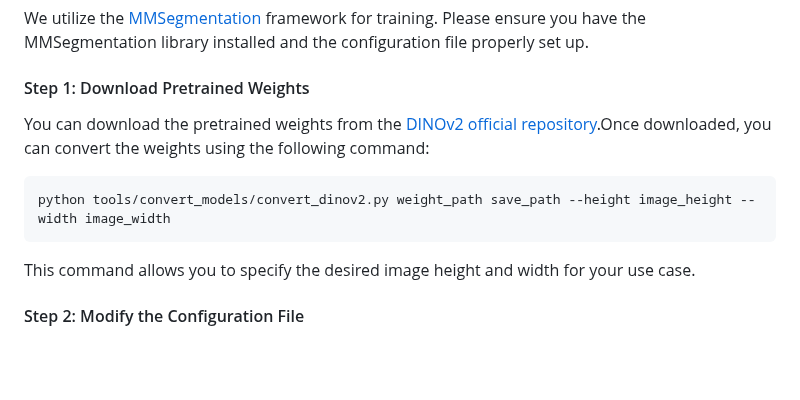
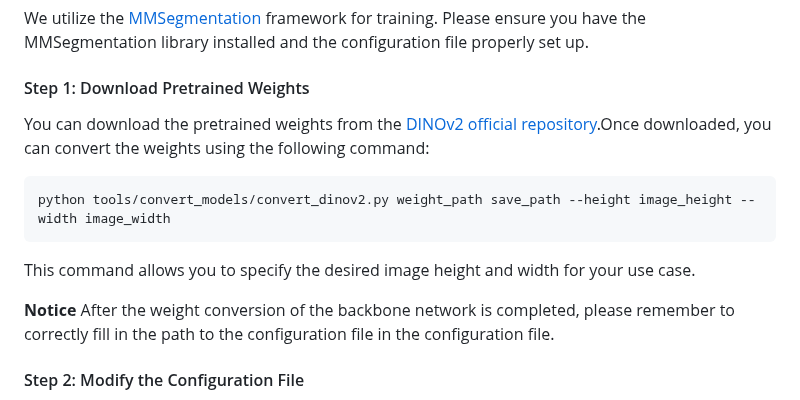
Before and after one commit to XavierJiezou/Cloud-Adapter, a Markdown page: README.md, the part around the change. Drawn GitHub-style; blank space fills up the shorter version.

````diff
--- a/README.md
+++ b/README.md
@@ -119,11 +119,14 @@ To use a pretrained model, specify the path to the downloaded weights in your co
 We utilize the [MMSegmentation](https://github.com/open-mmlab/mmsegmentation) framework for training. Please ensure you have the MMSegmentation library installed and the configuration file properly set up.
 
 #### Step 1: Download Pretrained Weights
+
 You can download the pretrained weights from the [DINOv2 official repository](https://github.com/facebookresearch/dinov2).Once downloaded, you can convert the weights using the following command:
 ```python
 python tools/convert_models/convert_dinov2.py weight_path save_path --height image_height --width image_width
 ```
 This command allows you to specify the desired image height and width for your use case.
+
+**Notice** After the weight conversion of the backbone network is completed, please remember to correctly fill in the path to the configuration file in the configuration file.
 
 #### Step 2: Modify the Configuration File
 
````
